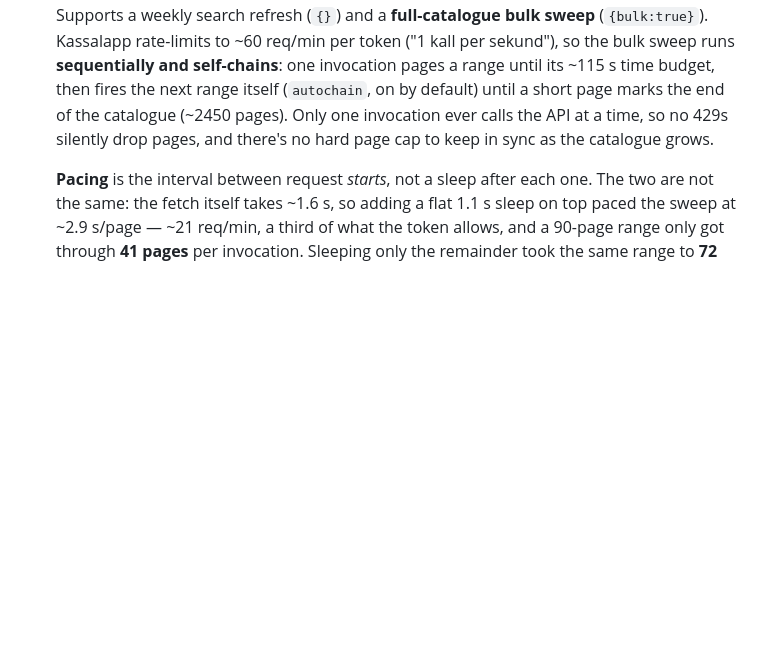
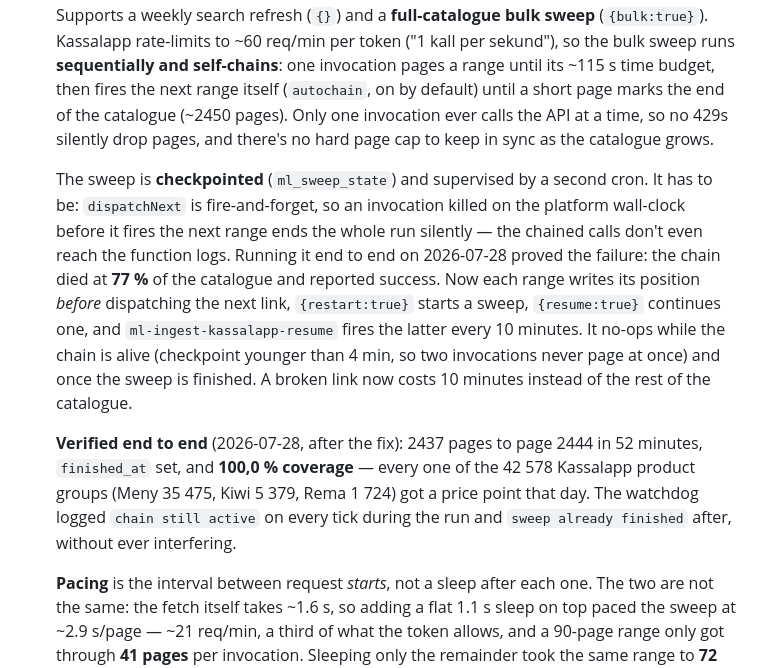
Before and after one commit to Sindre31/Matvareleksikon, a Markdown page: README.md, the part around the change. GitHub-like rendering; blank space fills up the shorter version.

Commit message:
Document the verified sweep: 2437 pages, 100 % coverage, 52 minutes
The checkpointed sweep ran end to end on 2026-07-28: finished at page 2444
after 2437 pages in 52 minutes, with every one of the 42 578 Kassalapp product
groups getting a price point that day — Meny 35 475, Kiwi 5 379, Rema 1 724,
100,0 % each. The same run before the fix stopped at 77 % and called itself a
success.

The watchdog behaved as designed throughout: "chain still active" on every
10-minute tick while the chain ran, "sweep already finished" after, never
interfering and never running two invocations at once.

Co-Authored-By: Claude Opus 5 <noreply@anthropic.com>
Claude-Session: https://claude.ai/code/session_015TxvP4qMGYiqvo8X5KCFJy

```diff
--- a/README.md
+++ b/README.md
@@ -347,6 +347,24 @@ group as the offers):
   Only one invocation ever calls the API at a time, so no 429s silently drop
   pages, and there's no hard page cap to keep in sync as the catalogue grows.
 
+  The sweep is **checkpointed** (`ml_sweep_state`) and supervised by a second
+  cron. It has to be: `dispatchNext` is fire-and-forget, so an invocation killed
+  on the platform wall-clock before it fires the next range ends the whole run
+  silently — the chained calls don't even reach the function logs. Running it
+  end to end on 2026-07-28 proved the failure: the chain died at **77 %** of the
+  catalogue and reported success. Now each range writes its position *before*
+  dispatching the next link, `{restart:true}` starts a sweep, `{resume:true}`
+  continues one, and `ml-ingest-kassalapp-resume` fires the latter every 10
+  minutes. It no-ops while the chain is alive (checkpoint younger than 4 min, so
+  two invocations never page at once) and once the sweep is finished. A broken
+  link now costs 10 minutes instead of the rest of the catalogue.
+
+  **Verified end to end** (2026-07-28, after the fix): 2437 pages to page 2444
+  in 52 minutes, `finished_at` set, and **100,0 % coverage** — every one of the
+  42 578 Kassalapp product groups (Meny 35 475, Kiwi 5 379, Rema 1 724) got a
+  price point that day. The watchdog logged `chain still active` on every tick
+  during the run and `sweep already finished` after, without ever interfering.
+
   **Pacing** is the interval between request *starts*, not a sleep after each
   one. The two are not the same: the fetch itself takes ~1.6 s, so adding a flat
   1.1 s sleep on top paced the sweep at ~2.9 s/page — ~21 req/min, a third of
```
